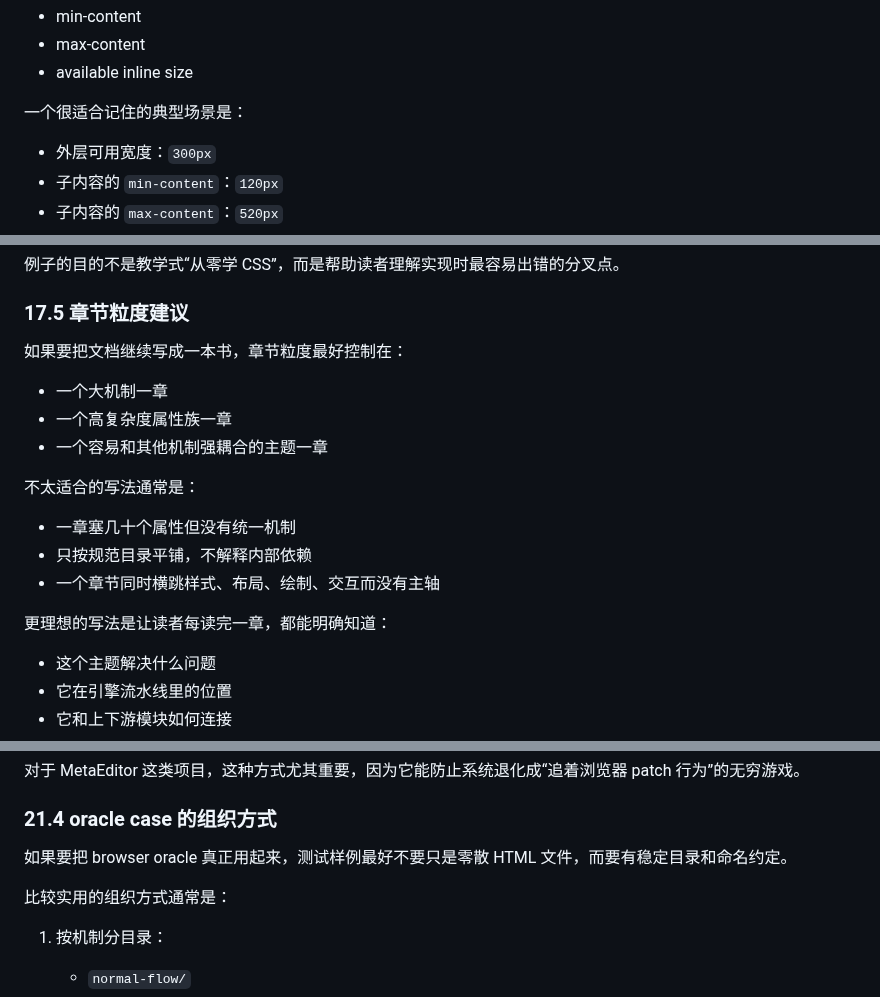
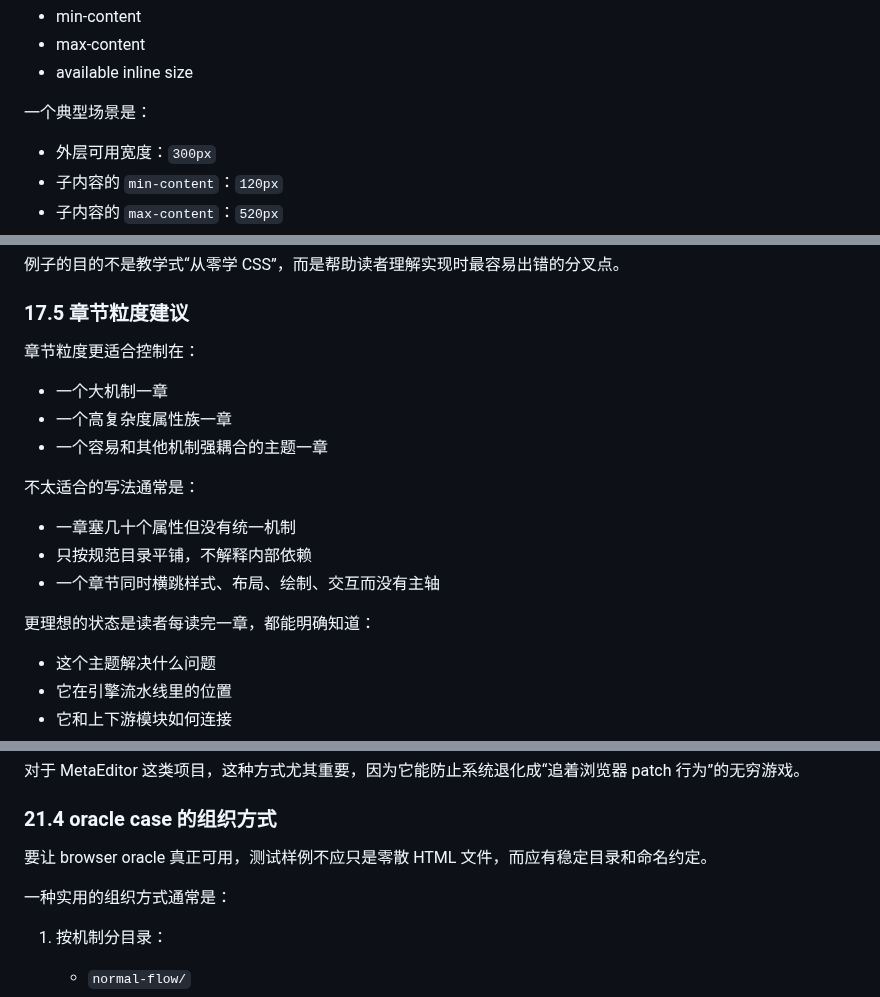
Before and after one commit to ch3coohlink/MetaEditor, a Markdown page: doc/legacy/css-roadmap.md, 3 parts joined by grey strips. Drawn GitHub-style.

Commit message:
docs(css): tighten narrative tone in roadmap

```diff
--- a/doc/legacy/css-roadmap.md
+++ b/doc/legacy/css-roadmap.md
@@ -1226,7 +1226,7 @@ intrinsic size 不是一个值，而是一组能力：
 - max-content
 - available inline size
 
-一个很适合记住的典型场景是：
+一个典型场景是：
 
 - 外层可用宽度：`300px`
 - 子内容的 `min-content`：`120px`
@@ -2783,7 +2783,7 @@ grid 真正复杂的地方通常不在语法，而在：
 
 ### 17.5 章节粒度建议
 
-如果要把文档继续写成一本书，章节粒度最好控制在：
+章节粒度更适合控制在：
 
 - 一个大机制一章
 - 一个高复杂度属性族一章
@@ -2795,7 +2795,7 @@ grid 真正复杂的地方通常不在语法，而在：
 - 只按规范目录平铺，不解释内部依赖
 - 一个章节同时横跳样式、布局、绘制、交互而没有主轴
 
-更理想的写法是让读者每读完一章，都能明确知道：
+更理想的状态是读者每读完一章，都能明确知道：
 
 - 这个主题解决什么问题
 - 它在引擎流水线里的位置
@@ -3106,9 +3106,9 @@ box tree 之所以难，是因为它不是 DOM tree 的简单镜像。
 
 ### 21.4 oracle case 的组织方式
 
-如果要把 browser oracle 真正用起来，测试样例最好不要只是零散 HTML 文件，而要有稳定目录和命名约定。
-
-比较实用的组织方式通常是：
+要让 browser oracle 真正可用，测试样例不应只是零散 HTML 文件，而应有稳定目录和命名约定。
+
+一种实用的组织方式通常是：
 
 1. 按机制分目录：
    - `normal-flow/`
```
Also changed, not shown: other parts of doc/legacy/css-roadmap.md (+11 -11 lines).
